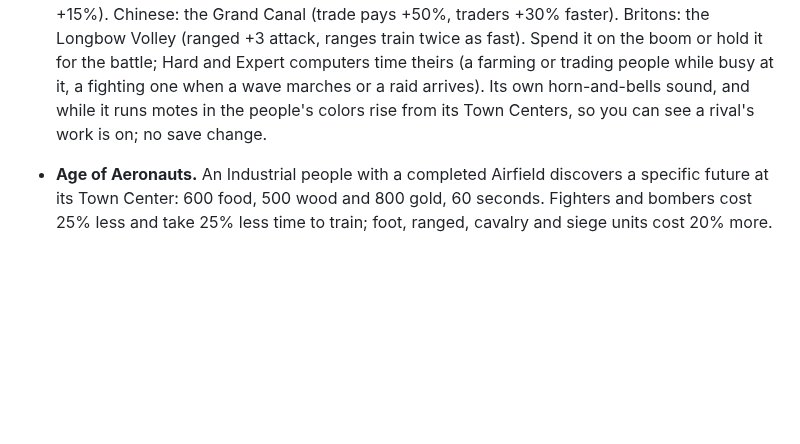
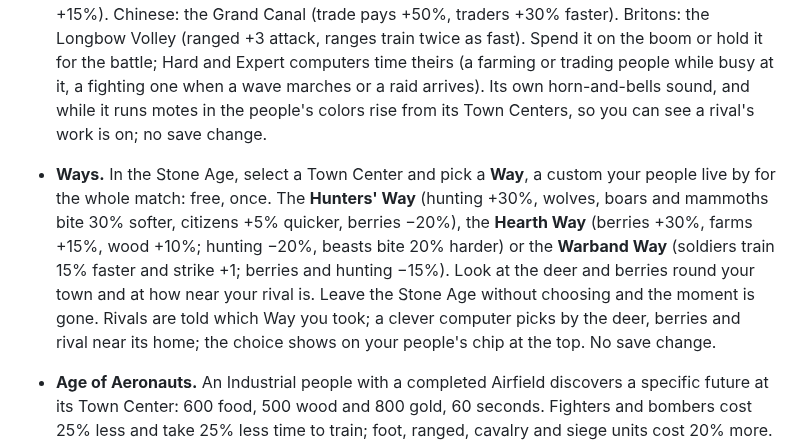
Before and after one commit to BuggsA/Ages-of-earth, a Markdown page: README.md, the part around the change. Drawn GitHub-style; blank space fills up the shorter version.

Commit message:
Ways: a custom your people choose in the Stone Age (#336)
Co-Authored-By: Claude Sonnet 5.5 <noreply@anthropic.com>
Claude-Session: https://claude.ai/code/session_01B7y2YkZJrWFBmFT3rWrtZa

```diff
--- a/README.md
+++ b/README.md
@@ -15,6 +15,7 @@ What players love most about the classics, and where to find it here, is written
 ## What's in it
 
 - **Great works.** Once in each epoch from the Bronze Age, select a Town Center and press **V** to call your people's great work: free, for 90 seconds. Egyptians: the Nile Flood (farms +60%). Greeks: the Phalanx (foot +2 armor, +2 attack). Romans: the Roman Road (building 75% faster, citizens +25% speed). Mongols: the Yam Relay (cavalry +40% speed and +3 sight, citizens +15%). Chinese: the Grand Canal (trade pays +50%, traders +30% faster). Britons: the Longbow Volley (ranged +3 attack, ranges train twice as fast). Spend it on the boom or hold it for the battle; Hard and Expert computers time theirs (a farming or trading people while busy at it, a fighting one when a wave marches or a raid arrives). Its own horn-and-bells sound, and while it runs motes in the people's colors rise from its Town Centers, so you can see a rival's work is on; no save change.
+- **Ways.** In the Stone Age, select a Town Center and pick a **Way**, a custom your people live by for the whole match: free, once. The **Hunters' Way** (hunting +30%, wolves, boars and mammoths bite 30% softer, citizens +5% quicker, berries −20%), the **Hearth Way** (berries +30%, farms +15%, wood +10%; hunting −20%, beasts bite 20% harder) or the **Warband Way** (soldiers train 15% faster and strike +1; berries and hunting −15%). Look at the deer and berries round your town and at how near your rival is. Leave the Stone Age without choosing and the moment is gone. Rivals are told which Way you took; a clever computer picks by the deer, berries and rival near its home; the choice shows on your people's chip at the top. No save change.
 
 - **Age of Aeronauts.** An Industrial people with a completed Airfield discovers a specific future at its Town Center: 600 food, 500 wood and 800 gold, 60 seconds. Fighters and bombers cost 25% less and take 25% less time to train; foot, ranged, cavalry and siege units cost 20% more. Combat strength stays Industrial, so riflemen, towers, ironclads and rival fighters remain answers. Sky blue bands and rooftop windsocks mark its towns, with its own synthesized theme. Return to Industrial for 200 food and 200 wood in 30 seconds, or Step Back as usual. Hard and Expert computers consider the road once they have aircraft, and leave if their completed airfields are lost.
 - **Age of Lightning** (#231). The other future out of the Industrial, the one history almost took (Tesla at Colorado Springs, Wardenclyffe): power is broadcast through the air from coils, not carried by coal and belts. A finished Watch Tower is the clue; the deed is the old way of sending word, your towers having lit 6 beacons (relays count); then 500 food, 300 stone and 900 gold, 60 seconds. Every Watch Tower becomes a **Coil Tower** with a copper winding and a mushroom crown: buildings within 10 tiles of one train and research 35% faster, buildings outside every field 25% slower, so the town is laid out around its coils and a coil that falls darkens its quarter. A coil's bolt leaps from enemy to enemy (up to 4, 2.5 tiles a leap, 70% kept at each), the hardest on crowds. What it gives up: aircraft, since the air hums with current. A whole-tone theremin plays. Hard and Expert computers with towers and no aircraft light beacons toward it, take it, raise coils by dark workshops, and come back to the Industrial when their coils fall. A faint blue-white ring shows each finished coil's field (and the field a Watch Tower you are placing would add), and a building's panel says whether it is lit ("works 35% faster") or dark. Within 12 tiles of the view a coil hums, louder the nearer (synthesized, `coilHum`). The computer raids the coil whose fall would darken the most of a rival's buildings. `LIGHTNING`, `AI_LIGHTNING` in `data.ts`.
```
Also changed, not shown: docs/design-notes.md (+7 -0 lines), docs/log/2026-10-16-1800-ways.md (added, +4 -0 lines), docs/status.md (+2 -0 lines), docs/screenshots/ways.png (added), 11 other files.
